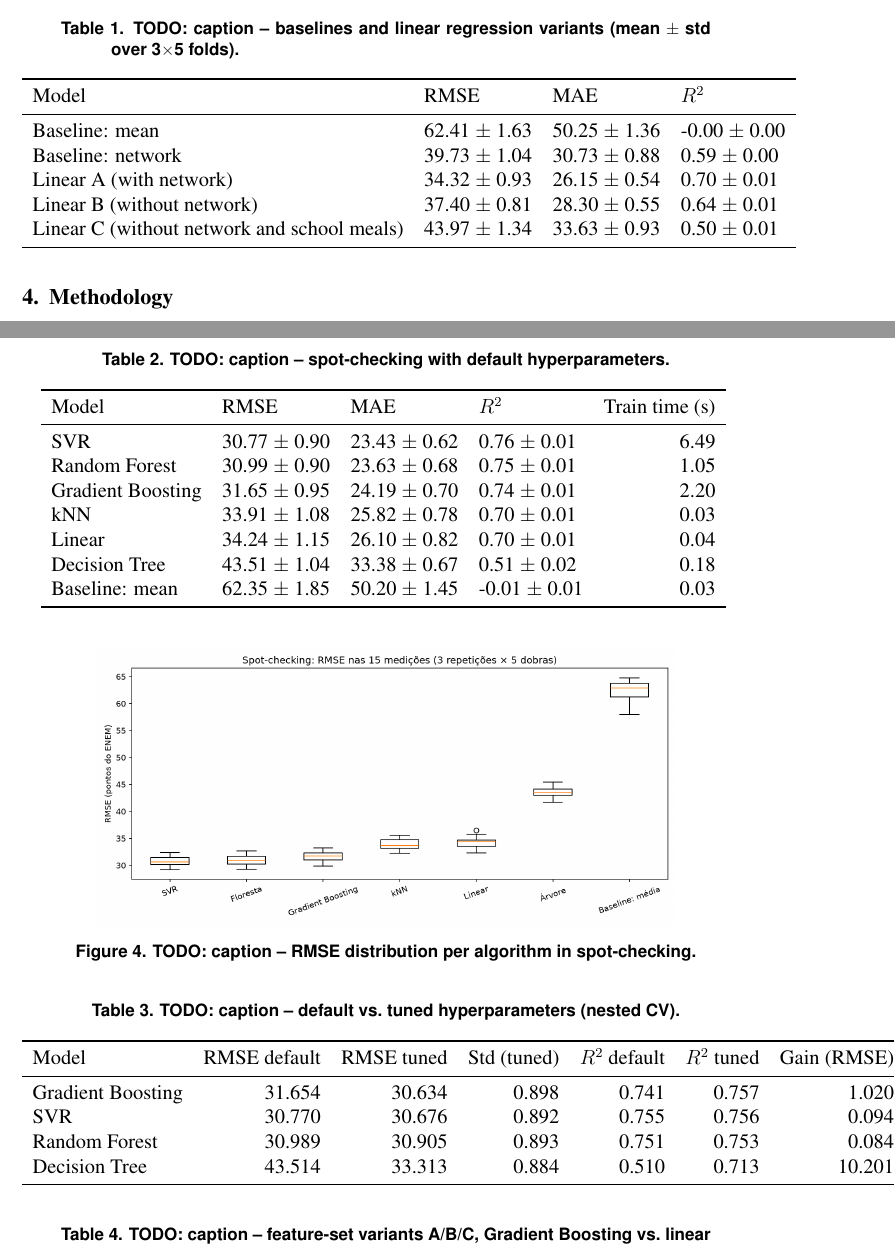
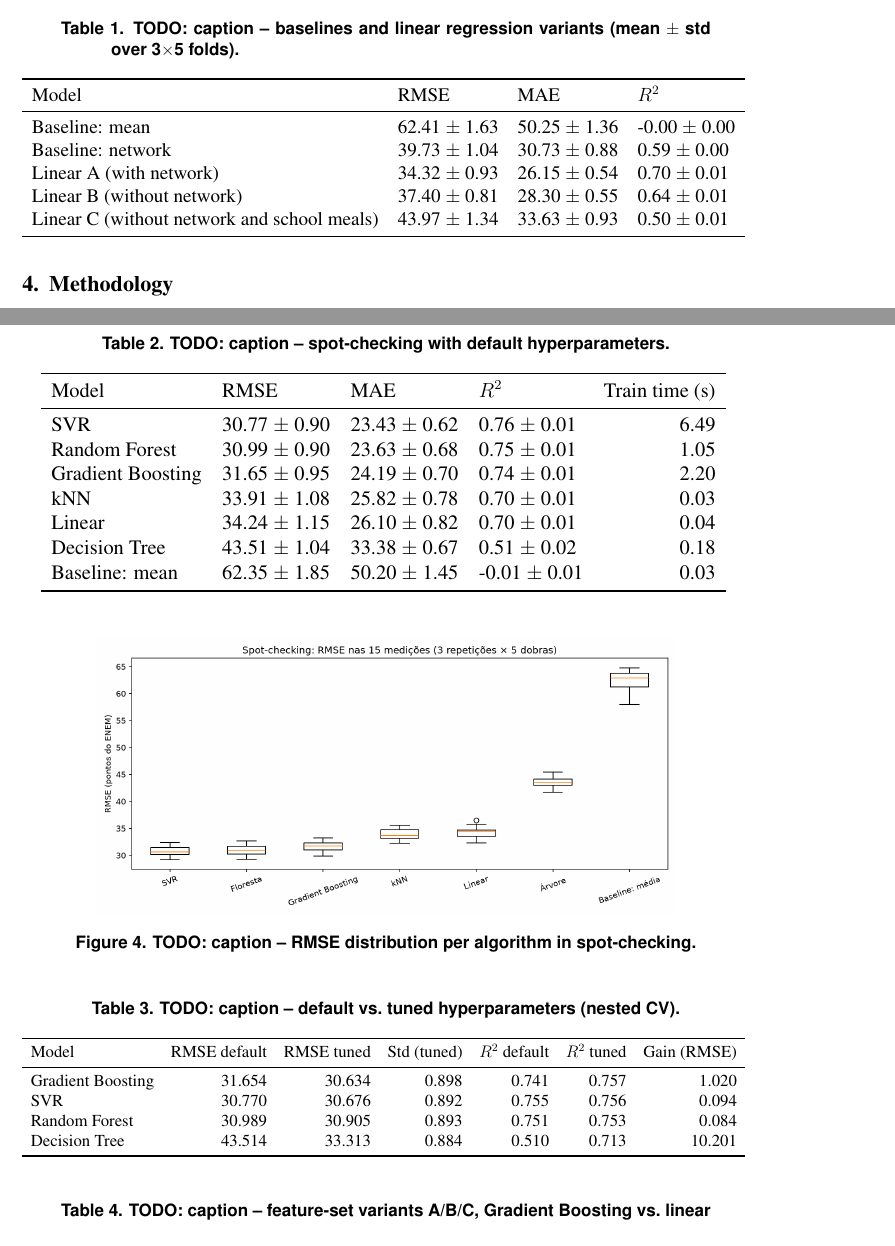
Before and after one commit to emersonheto/enem-school-performance, a LaTeX paper (article/main.tex, which reads article/sections/results.tex): two parts of pages 2 and 3 of 4, joined at a grey line, cut so that both start at the same text. Compiled offline with pdfLaTeX.

Commit message:
docs: ajusta as tabelas largas à largura da página e documenta a compilação com tectonic

```diff
--- a/article/sections/results.tex
+++ b/article/sections/results.tex
@@ -15,7 +15,7 @@
   \centering
   \caption{TODO: caption -- baselines and linear regression variants (mean $\pm$ std over 3$\times$5 folds).}
   \label{tab:linear}
-  \input{tables/linear_regression}
+  \resizebox{\textwidth}{!}{\input{tables/linear_regression}}
 \end{table}
 
 \begin{table}[ht]
@@ -36,5 +36,5 @@
   \centering
   \caption{TODO: caption -- default vs.\ tuned hyperparameters (nested CV).}
   \label{tab:tuned}
-  \input{tables/otimizacao}
+  \resizebox{\textwidth}{!}{\input{tables/otimizacao}}
 \end{table}
```
Also changed, not shown: article/README.md.
